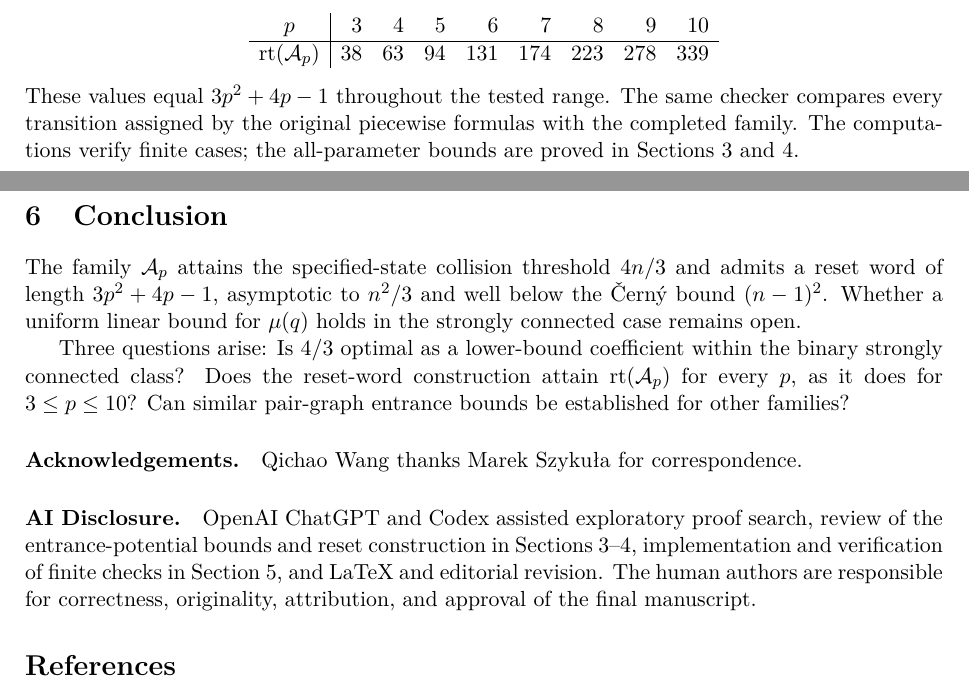
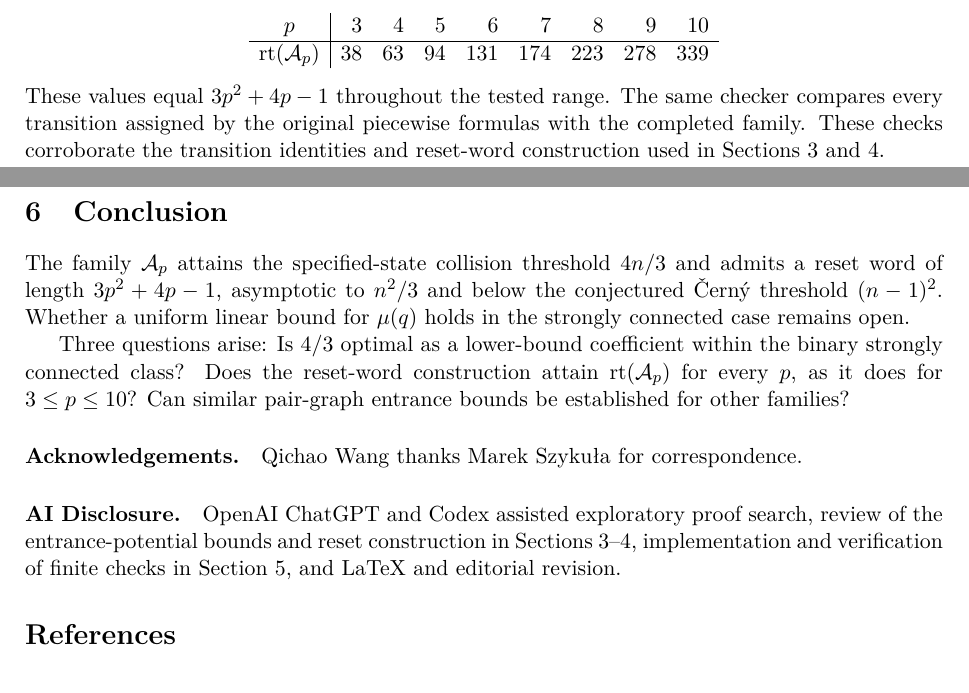
Before and after one commit to dongxuelian2/cerny-direct-attack, a LaTeX paper (papers/figure3/main.tex): two parts of pages 8 and 9 of 9, joined at a grey line, cut so that both start at the same text. Compiled offline with pdfLaTeX.

Commit message:
Tighten manuscript prose and remove defensive submission-stage language

```diff
--- a/papers/figure3/main.tex
+++ b/papers/figure3/main.tex
@@ -358,10 +358,10 @@ p&3&4&5&6&7&8&9&10\\\hline
 \operatorname{rt}(\mathcal A_p)&38&63&94&131&174&223&278&339
 \end{array}
 \]
-These values equal $3p^2+4p-1$ throughout the tested range. The same checker compares every transition assigned by the original piecewise formulas with the completed family. The computations verify finite cases; the all-parameter bounds are proved in Sections~3 and~4.
+These values equal $3p^2+4p-1$ throughout the tested range. The same checker compares every transition assigned by the original piecewise formulas with the completed family. These checks corroborate the transition identities and reset-word construction used in Sections~3 and~4.
 
 \section{Conclusion}
-The family $\mathcal A_p$ attains the specified-state collision threshold $4n/3$ and admits a reset word of length $3p^2+4p-1$, asymptotic to $n^2/3$ and well below the \v Cern\'y bound $(n-1)^2$. Whether a uniform linear bound for $\mu(q)$ holds in the strongly connected case remains open.
+The family $\mathcal A_p$ attains the specified-state collision threshold $4n/3$ and admits a reset word of length $3p^2+4p-1$, asymptotic to $n^2/3$ and below the conjectured \v Cern\'y threshold $(n-1)^2$. Whether a uniform linear bound for $\mu(q)$ holds in the strongly connected case remains open.
 
 Three questions arise: Is $4/3$ optimal as a lower-bound coefficient within the binary strongly connected class? Does the reset-word construction attain $\operatorname{rt}(\mathcal A_p)$ for every $p$, as it does for $3\leq p\leq10$? Can similar pair-graph entrance bounds be established for other families?
 
@@ -369,7 +369,7 @@ Three questions arise: Is $4/3$ optimal as a lower-bound coefficient within the
 Qichao Wang thanks Marek Szyku\l a for correspondence.
 
 \paragraph{AI Disclosure.}
-OpenAI ChatGPT and Codex assisted exploratory proof search, review of the entrance-potential bounds and reset construction in Sections~3--4, implementation and verification of finite checks in Section~5, and LaTeX and editorial revision. The human authors are responsible for correctness, originality, attribution, and approval of the final manuscript.
+OpenAI ChatGPT and Codex assisted exploratory proof search, review of the entrance-potential bounds and reset construction in Sections~3--4, implementation and verification of finite checks in Section~5, and LaTeX and editorial revision.
 
 % Bibliography is embedded so this file also compiles in a standalone editor.
 \begin{thebibliography}{9}
```
Also changed, not shown: papers/figure3/main.tex (2 more changed lines).
